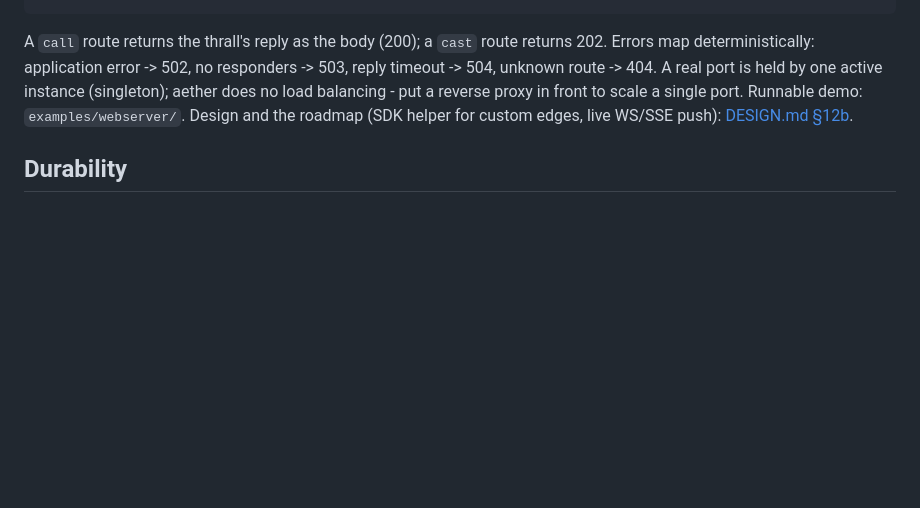
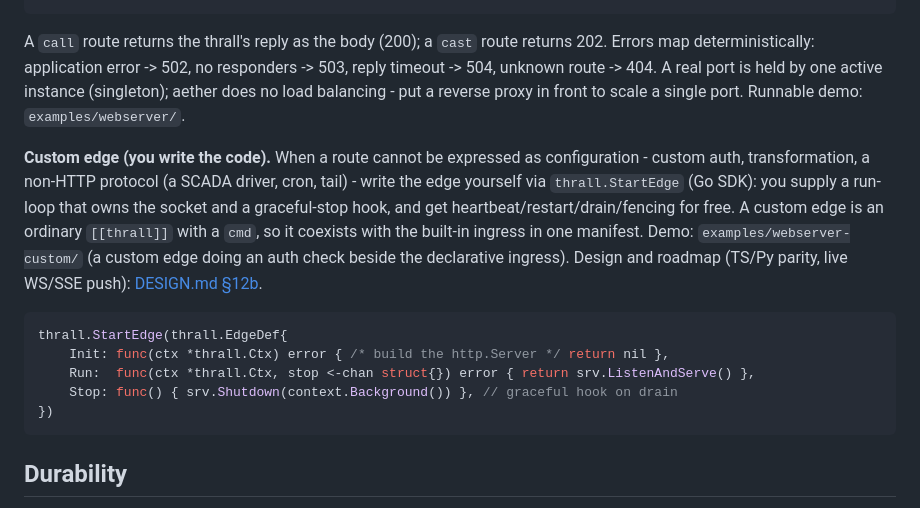
Before and after one commit to hamicek/aether, a Markdown page: README.md, the part around the change. Drawn GitHub-style; blank space fills up the shorter version.

````diff
--- a/README.md
+++ b/README.md
@@ -246,8 +246,23 @@ route."POST /decrement" = { thrall = "counter", op = "dec", kind = "cast" }
 A `call` route returns the thrall's reply as the body (200); a `cast` route returns 202. Errors map
 deterministically: application error -> 502, no responders -> 503, reply timeout -> 504, unknown
 route -> 404. A real port is held by one active instance (singleton); aether does no load balancing -
-put a reverse proxy in front to scale a single port. Runnable demo: `examples/webserver/`. Design and
-the roadmap (SDK helper for custom edges, live WS/SSE push): [DESIGN.md §12b](./DESIGN.md).
+put a reverse proxy in front to scale a single port. Runnable demo: `examples/webserver/`.
+
+**Custom edge (you write the code).** When a route cannot be expressed as configuration - custom auth,
+transformation, a non-HTTP protocol (a SCADA driver, cron, tail) - write the edge yourself via
+`thrall.StartEdge` (Go SDK): you supply a run-loop that owns the socket and a graceful-stop hook, and
+get heartbeat/restart/drain/fencing for free. A custom edge is an ordinary `[[thrall]]` with a `cmd`, so
+it coexists with the built-in ingress in one manifest. Demo: `examples/webserver-custom/` (a custom edge
+doing an auth check beside the declarative ingress). Design and roadmap (TS/Py parity, live WS/SSE push):
+[DESIGN.md §12b](./DESIGN.md).
+
+```go
+thrall.StartEdge(thrall.EdgeDef{
+    Init: func(ctx *thrall.Ctx) error { /* build the http.Server */ return nil },
+    Run:  func(ctx *thrall.Ctx, stop <-chan struct{}) error { return srv.ListenAndServe() },
+    Stop: func() { srv.Shutdown(context.Background()) }, // graceful hook on drain
+})
+```
 
 ## Durability
 
````
Also changed, not shown: DESIGN.md (+19 -7 lines).
